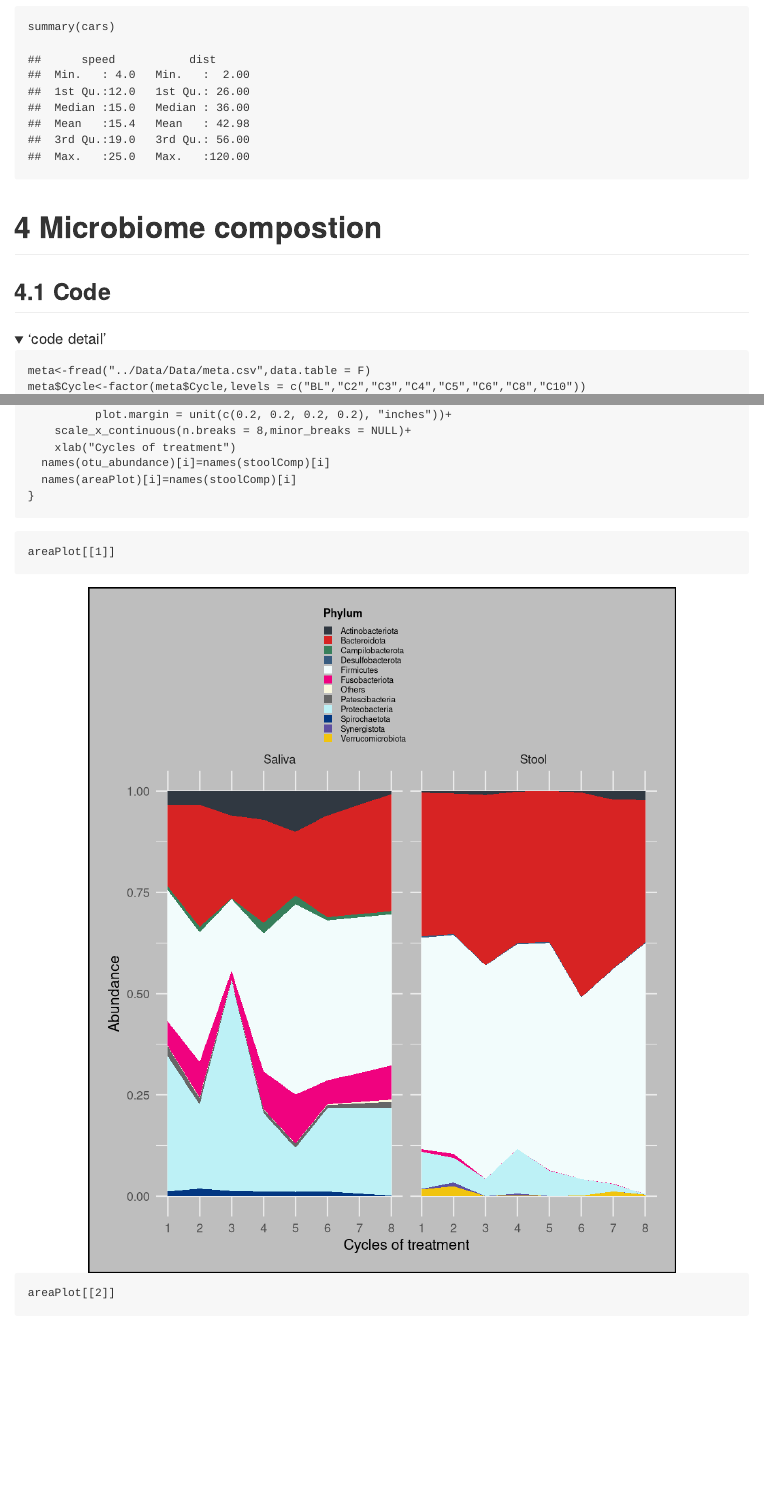
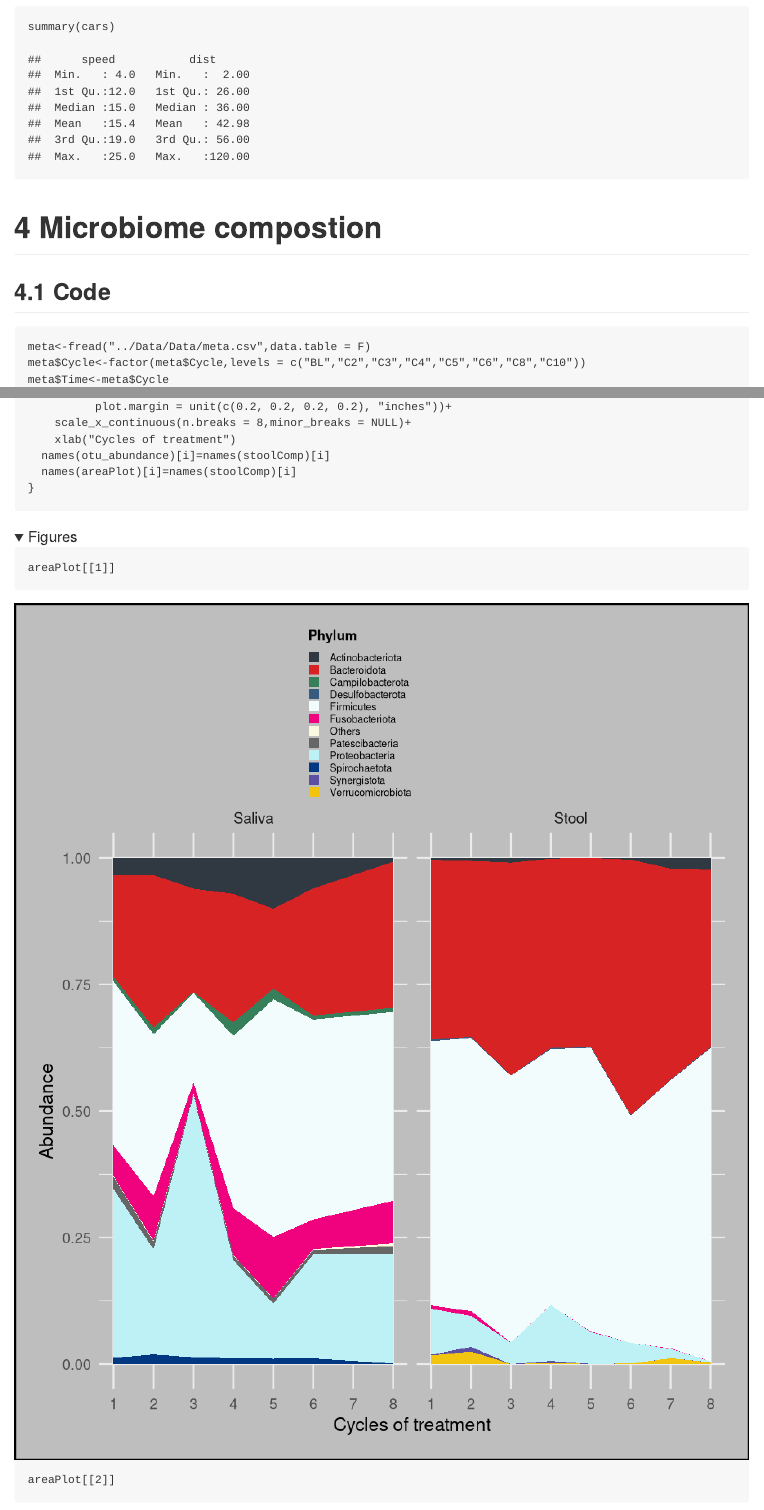
Before and after one commit to zhaoxia413/MultiOmics4CRC, an R Markdown document (Analysis Ducoments/OTUanalysis.Rmd): the page in a window 1100 px wide, from 3710 px down, and a second part further down, joined at a grey line. Rendered offline with R 4.5, knitr and Pandoc, with nearby package versions; folded parts are opened; some code elsewhere in the file could not run offline.

Commit message:
add OTUanalysis

````diff
--- a/Analysis Ducoments/OTUanalysis.Rmd
+++ b/Analysis Ducoments/OTUanalysis.Rmd
@@ -126,10 +126,7 @@ summary(cars)
 
 # Microbiome compostion
 ## Code
-<details>
-<summary>
-<font size=4>'code detail'</font>
-</summary>
+
 ```{r warning=F}
 meta<-fread("../Data/Data/meta.csv",data.table = F)
 meta$Cycle<-factor(meta$Cycle,levels = c("BL","C2","C3","C4","C5","C6","C8","C10"))
@@ -245,10 +242,12 @@ for (i in seq_along(stoolComp)) {
   names(areaPlot)[i]=names(stoolComp)[i]
 }
 ```
-</details>
 
-
-```{r fig.height=7,fig.width=6,dpi=600,fig.align='center',warning=F,out.width ="80%",results='hold'}
+<details>
+<summary>
+<font size=4>Figures</font>
+</summary>
+```{r fig.height=7,fig.width=6,dpi=600,fig.align='center',warning=F,out.width ="100%",results='hold'}
 areaPlot[[1]]
 areaPlot[[2]]
 areaPlot[[3]]
````
Also changed, not shown: Analysis Ducoments/OTUanalysis.md, Analysis Ducoments/SamplesAndClinical.Rmd (renamed from Analysis Ducoments/AnalysisDocument.Rmd), Analysis Ducoments/SamplesAndClinical.md, Analysis Ducoments/OTUanalysis.Rmd (1 more changed lines), 14 other files.
